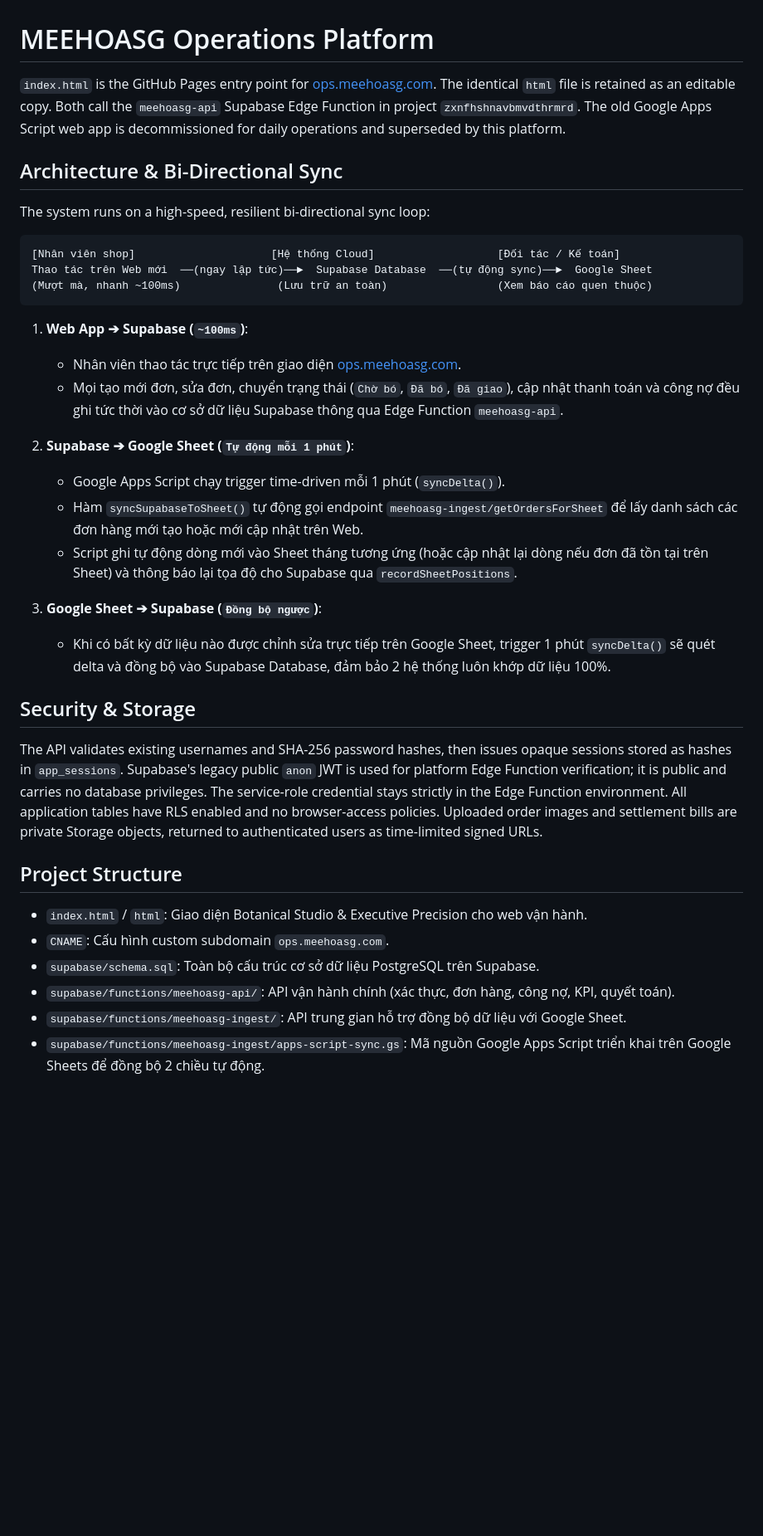
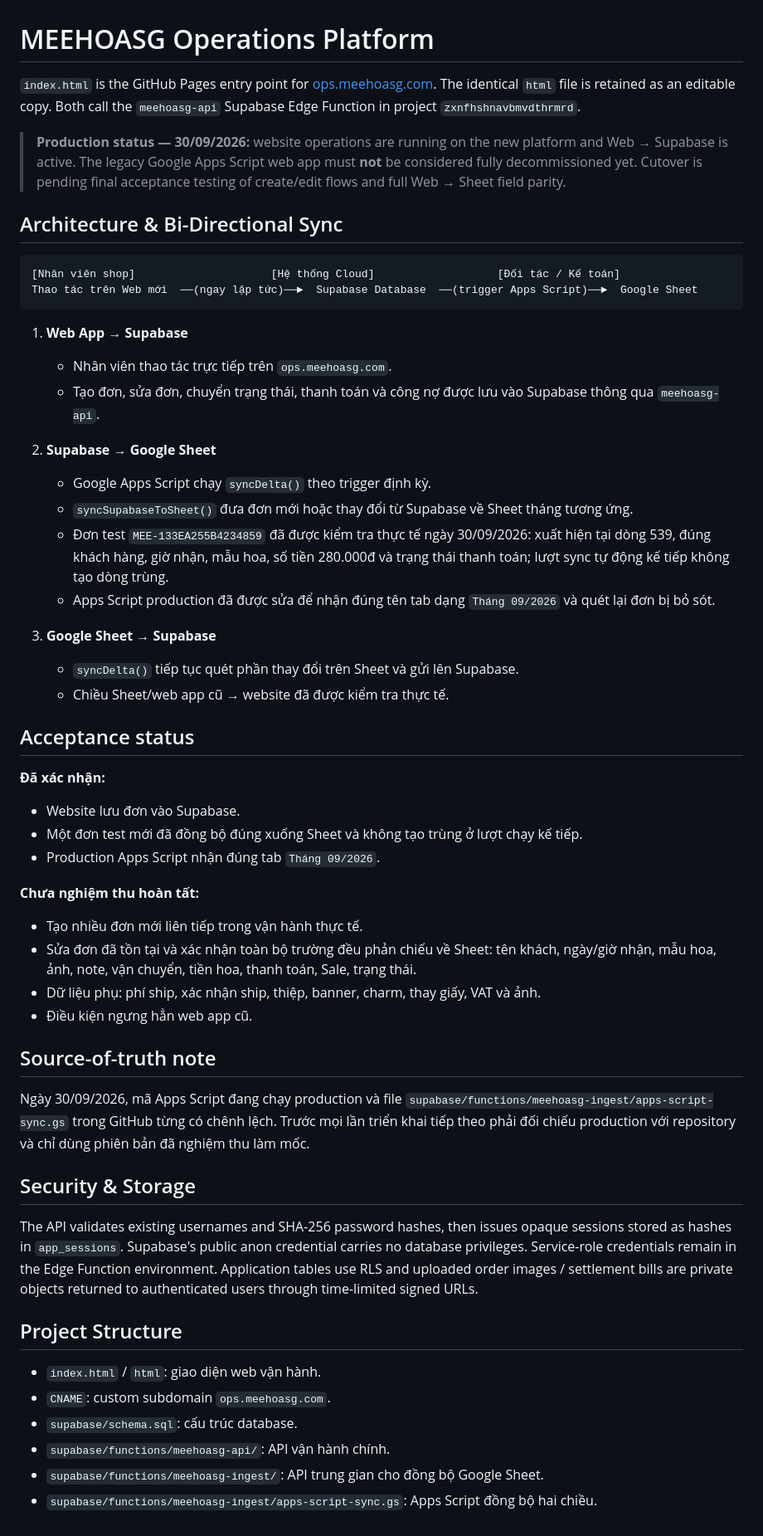
Before and after one commit to AlexT-tech98/meehoasg, a Markdown page: README.md, the part around the change. Shown at 83% size. GitHub-like rendering; blank space fills up the shorter version.

Commit message:
docs: record 30 Sep production sync verification and rollout status

````diff
--- a/README.md
+++ b/README.md
@@ -1,38 +1,56 @@
 # MEEHOASG Operations Platform
 
-`index.html` is the GitHub Pages entry point for [ops.meehoasg.com](https://ops.meehoasg.com). The identical `html` file is retained as an editable copy. Both call the `meehoasg-api` Supabase Edge Function in project `zxnfhshnavbmvdthrmrd`. The old Google Apps Script web app is decommissioned for daily operations and superseded by this platform.
+`index.html` is the GitHub Pages entry point for [ops.meehoasg.com](https://ops.meehoasg.com). The identical `html` file is retained as an editable copy. Both call the `meehoasg-api` Supabase Edge Function in project `zxnfhshnavbmvdthrmrd`.
+
+> **Production status — 30/09/2026:** website operations are running on the new platform and Web → Supabase is active. The legacy Google Apps Script web app must **not** be considered fully decommissioned yet. Cutover is pending final acceptance testing of create/edit flows and full Web → Sheet field parity.
 
 ## Architecture & Bi-Directional Sync
 
-The system runs on a high-speed, resilient bi-directional sync loop:
-
-```
+```text
 [Nhân viên shop]                     [Hệ thống Cloud]                   [Đối tác / Kế toán]
-Thao tác trên Web mới  ──(ngay lập tức)──►  Supabase Database  ──(tự động sync)──►  Google Sheet
-(Mượt mà, nhanh ~100ms)               (Lưu trữ an toàn)                 (Xem báo cáo quen thuộc)
+Thao tác trên Web mới  ──(ngay lập tức)──►  Supabase Database  ──(trigger Apps Script)──►  Google Sheet
 ```
 
-1. **Web App ➔ Supabase (`~100ms`)**:
-   - Nhân viên thao tác trực tiếp trên giao diện [ops.meehoasg.com](https://ops.meehoasg.com).
-   - Mọi tạo mới đơn, sửa đơn, chuyển trạng thái (`Chờ bó`, `Đã bó`, `Đã giao`), cập nhật thanh toán và công nợ đều ghi tức thời vào cơ sở dữ liệu Supabase thông qua Edge Function `meehoasg-api`.
+1. **Web App → Supabase**
+   - Nhân viên thao tác trực tiếp trên `ops.meehoasg.com`.
+   - Tạo đơn, sửa đơn, chuyển trạng thái, thanh toán và công nợ được lưu vào Supabase thông qua `meehoasg-api`.
 
-2. **Supabase ➔ Google Sheet (`Tự động mỗi 1 phút`)**:
-   - Google Apps Script chạy trigger time-driven mỗi 1 phút (`syncDelta()`).
-   - Hàm `syncSupabaseToSheet()` tự động gọi endpoint `meehoasg-ingest/getOrdersForSheet` để lấy danh sách các đơn hàng mới tạo hoặc mới cập nhật trên Web.
-   - Script ghi tự động dòng mới vào Sheet tháng tương ứng (hoặc cập nhật lại dòng nếu đơn đã tồn tại trên Sheet) và thông báo lại tọa độ cho Supabase qua `recordSheetPositions`.
+2. **Supabase → Google Sheet**
+   - Google Apps Script chạy `syncDelta()` theo trigger định kỳ.
+   - `syncSupabaseToSheet()` đưa đơn mới hoặc thay đổi từ Supabase về Sheet tháng tương ứng.
+   - Đơn test `MEE-133EA255B4234859` đã được kiểm tra thực tế ngày 30/09/2026: xuất hiện tại dòng 539, đúng khách hàng, giờ nhận, mẫu hoa, số tiền 280.000đ và trạng thái thanh toán; lượt sync tự động kế tiếp không tạo dòng trùng.
+   - Apps Script production đã được sửa để nhận đúng tên tab dạng `Tháng 09/2026` và quét lại đơn bị bỏ sót.
 
-3. **Google Sheet ➔ Supabase (`Đồng bộ ngược`)**:
-   - Khi có bất kỳ dữ liệu nào được chỉnh sửa trực tiếp trên Google Sheet, trigger 1 phút `syncDelta()` sẽ quét delta và đồng bộ vào Supabase Database, đảm bảo 2 hệ thống luôn khớp dữ liệu 100%.
+3. **Google Sheet → Supabase**
+   - `syncDelta()` tiếp tục quét phần thay đổi trên Sheet và gửi lên Supabase.
+   - Chiều Sheet/web app cũ → website đã được kiểm tra thực tế.
+
+## Acceptance status
+
+**Đã xác nhận:**
+- Website lưu đơn vào Supabase.
+- Một đơn test mới đã đồng bộ đúng xuống Sheet và không tạo trùng ở lượt chạy kế tiếp.
+- Production Apps Script nhận đúng tab `Tháng 09/2026`.
+
+**Chưa nghiệm thu hoàn tất:**
+- Tạo nhiều đơn mới liên tiếp trong vận hành thực tế.
+- Sửa đơn đã tồn tại và xác nhận toàn bộ trường đều phản chiếu về Sheet: tên khách, ngày/giờ nhận, mẫu hoa, ảnh, note, vận chuyển, tiền hoa, thanh toán, Sale, trạng thái.
+- Dữ liệu phụ: phí ship, xác nhận ship, thiệp, banner, charm, thay giấy, VAT và ảnh.
+- Điều kiện ngưng hẳn web app cũ.
+
+## Source-of-truth note
+
+Ngày 30/09/2026, mã Apps Script đang chạy production và file `supabase/functions/meehoasg-ingest/apps-script-sync.gs` trong GitHub từng có chênh lệch. Trước mọi lần triển khai tiếp theo phải đối chiếu production với repository và chỉ dùng phiên bản đã nghiệm thu làm mốc.
 
 ## Security & Storage
 
-The API validates existing usernames and SHA-256 password hashes, then issues opaque sessions stored as hashes in `app_sessions`. Supabase's legacy public `anon` JWT is used for platform Edge Function verification; it is public and carries no database privileges. The service-role credential stays strictly in the Edge Function environment. All application tables have RLS enabled and no browser-access policies. Uploaded order images and settlement bills are private Storage objects, returned to authenticated users as time-limited signed URLs.
+The API validates existing usernames and SHA-256 password hashes, then issues opaque sessions stored as hashes in `app_sessions`. Supabase's public anon credential carries no database privileges. Service-role credentials remain in the Edge Function environment. Application tables use RLS and uploaded order images / settlement bills are private objects returned to authenticated users through time-limited signed URLs.
 
 ## Project Structure
 
-- `index.html` / `html`: Giao diện Botanical Studio & Executive Precision cho web vận hành.
-- `CNAME`: Cấu hình custom subdomain `ops.meehoasg.com`.
-- `supabase/schema.sql`: Toàn bộ cấu trúc cơ sở dữ liệu PostgreSQL trên Supabase.
-- `supabase/functions/meehoasg-api/`: API vận hành chính (xác thực, đơn hàng, công nợ, KPI, quyết toán).
-- `supabase/functions/meehoasg-ingest/`: API trung gian hỗ trợ đồng bộ dữ liệu với Google Sheet.
-- `supabase/functions/meehoasg-ingest/apps-script-sync.gs`: Mã nguồn Google Apps Script triển khai trên Google Sheets để đồng bộ 2 chiều tự động.
+- `index.html` / `html`: giao diện web vận hành.
+- `CNAME`: custom subdomain `ops.meehoasg.com`.
+- `supabase/schema.sql`: cấu trúc database.
+- `supabase/functions/meehoasg-api/`: API vận hành chính.
+- `supabase/functions/meehoasg-ingest/`: API trung gian cho đồng bộ Google Sheet.
+- `supabase/functions/meehoasg-ingest/apps-script-sync.gs`: Apps Script đồng bộ hai chiều.
````
